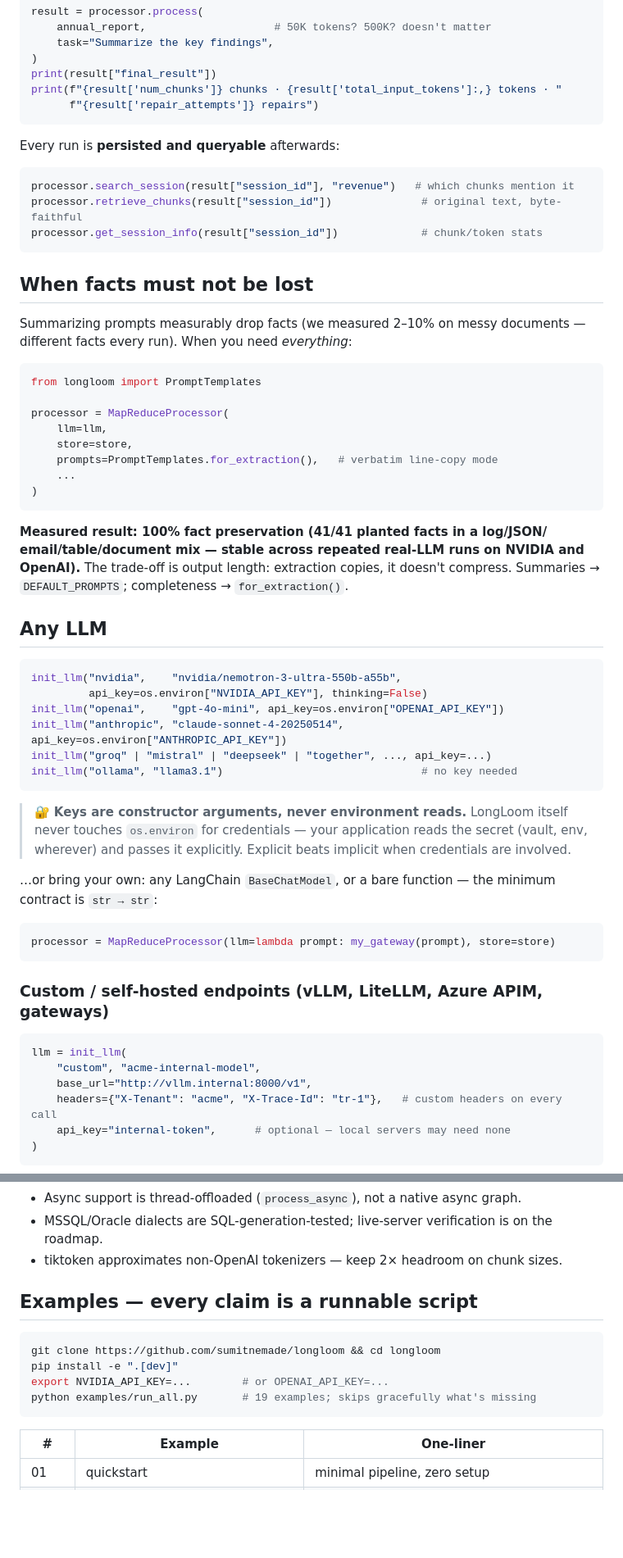
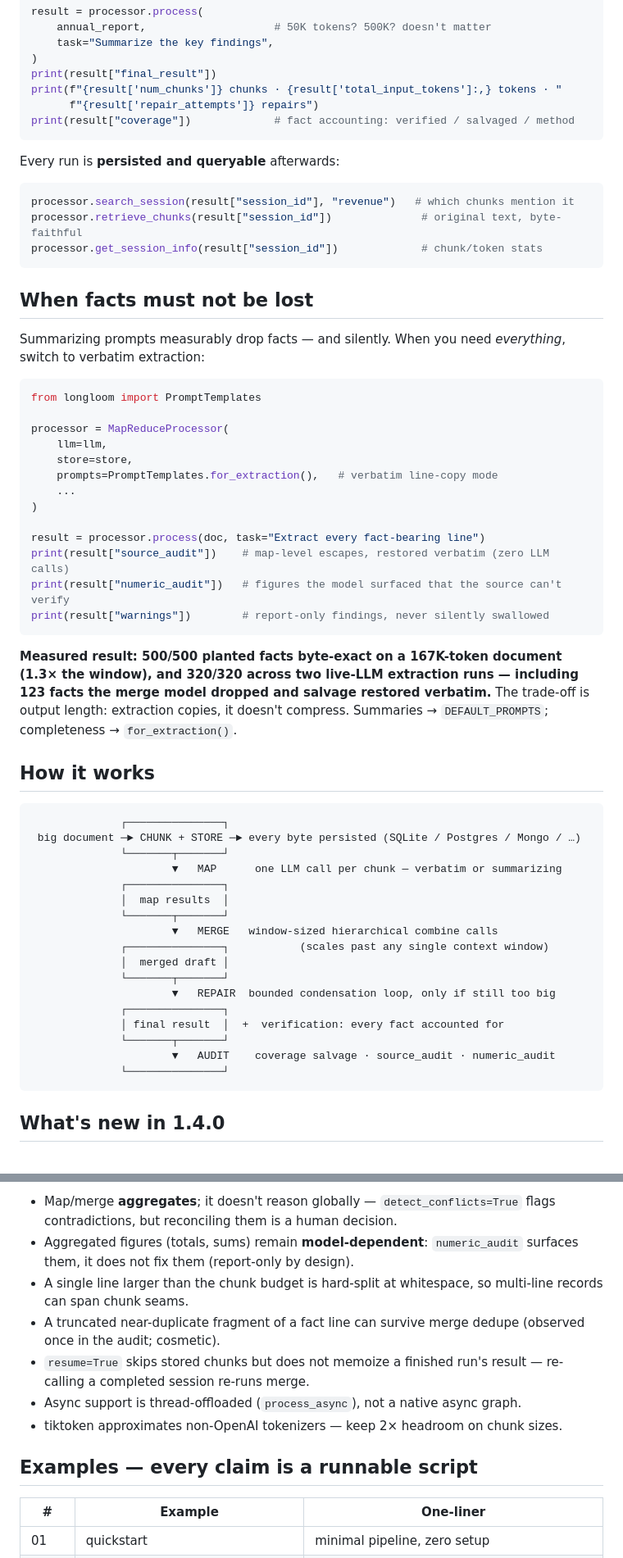
Before and after one commit to sumitnemade/longloom, a Markdown page: README.md, 2 parts joined by grey strips. Shown at 82% size. GitHub-like rendering; blank space fills up the shorter version.

````diff
--- a/README.md
+++ b/README.md
@@ -90,6 +81,7 @@ result = processor.process(
 print(result["final_result"])
 print(f"{result['num_chunks']} chunks · {result['total_input_tokens']:,} tokens · "
       f"{result['repair_attempts']} repairs")
+print(result["coverage"])             # fact accounting: verified / salvaged / method
 ```
 
 Every run is **persisted and queryable** afterwards:
@@ -102,8 +94,7 @@ processor.get_session_info(result["session_id"])             # chunk/token stats
 
 ## When facts must not be lost
 
-Summarizing prompts measurably drop facts (we measured 2–10% on messy
-documents — different facts every run). When you need *everything*:
+Summarizing prompts measurably drop facts — and silently. When you need *everything*, switch to verbatim extraction:
 
 ```python
 from longloom import PromptTemplates
@@ -114,44 +105,36 @@ processor = MapReduceProcessor(
     prompts=PromptTemplates.for_extraction(),   # verbatim line-copy mode
     ...
 )
+
+result = processor.process(doc, task="Extract every fact-bearing line")
+print(result["source_audit"])    # map-level escapes, restored verbatim (zero LLM calls)
+print(result["numeric_audit"])   # figures the model surfaced that the source can't verify
+print(result["warnings"])        # report-only findings, never silently swallowed
 ```
 
-**Measured result: 100% fact preservation (41/41 planted facts in a log/JSON/
-email/table/document mix — stable across repeated real-LLM runs on NVIDIA and
-OpenAI).** The trade-off is output length: extraction copies, it doesn't
-compress. Summaries → `DEFAULT_PROMPTS`; completeness → `for_extraction()`.
+**Measured result: 500/500 planted facts byte-exact on a 167K-token document (1.3× the window), and 320/320 across two live-LLM extraction runs — including 123 facts the merge model dropped and salvage restored verbatim.** The trade-off is output length: extraction copies, it doesn't compress. Summaries → `DEFAULT_PROMPTS`; completeness → `for_extraction()`.
 
-## Any LLM
+## How it works
 
-```python
-init_llm("nvidia",    "nvidia/nemotron-3-ultra-550b-a55b",
-         api_key=os.environ["NVIDIA_API_KEY"], thinking=False)
-init_llm("openai",    "gpt-4o-mini", api_key=os.environ["OPENAI_API_KEY"])
-init_llm("anthropic", "claude-sonnet-4-20250514", api_key=os.environ["ANTHROPIC_API_KEY"])
-init_llm("groq" | "mistral" | "deepseek" | "together", ..., api_key=...)
-init_llm("ollama", "llama3.1")                               # no key needed
+```text
+              ┌───────────────┐
+ big document ─► CHUNK + STORE ─► every byte persisted (SQLite / Postgres / Mongo / …)
+              └───────┬───────┘
+                      ▼   MAP      one LLM call per chunk — verbatim or summarizing
+              ┌───────────────┐
+              │  map results  │
+              └───────┬───────┘
+                      ▼   MERGE   window-sized hierarchical combine calls
+              ┌───────────────┐           (scales past any single context window)
+              │  merged draft │
+              └───────┬───────┘
+                      ▼   REPAIR  bounded condensation loop, only if still too big
+              ┌───────────────┐
+              │ final result  │  +  verification: every fact accounted for
+              └───────┬───────┘
+                      ▼   AUDIT    coverage salvage · source_audit · numeric_audit
+              └───────────────┘
 ```
 
-> 🔐 **Keys are constructor arguments, never environment reads.** LongLoom
-> itself never touches `os.environ` for credentials — your application reads
-> the secret (vault, env, wherever) and passes it explicitly. Explicit beats
-> implicit when credentials are involved.
+## What's new in 1.4.0
 
-…or bring your own: any LangChain `BaseChatModel`, or a bare function —
-the minimum contract is `str → str`:
-
-```python
-processor = MapReduceProcessor(llm=lambda prompt: my_gateway(prompt), store=store)
-```
-
-### Custom / self-hosted endpoints (vLLM, LiteLLM, Azure APIM, gateways)
-
-```python
-llm = init_llm(
-    "custom", "acme-internal-model",
-    base_url="http://vllm.internal:8000/v1",
-    headers={"X-Tenant": "acme", "X-Trace-Id": "tr-1"},   # custom headers on every call
-    api_key="internal-token",      # optional — local servers may need none
-)
-```
-
@@ -246,16 +215,12 @@ identical session IDs. See `examples/17_embed_existing_database.py`.
+- Map/merge **aggregates**; it doesn't reason globally — `detect_conflicts=True` flags contradictions, but reconciling them is a human decision.
+- Aggregated figures (totals, sums) remain **model-dependent**: `numeric_audit` surfaces them, it does not fix them (report-only by design).
+- A single line larger than the chunk budget is hard-split at whitespace, so multi-line records can span chunk seams.
+- A truncated near-duplicate fragment of a fact line can survive merge dedupe (observed once in the audit; cosmetic).
+- `resume=True` skips stored chunks but does not memoize a finished run's result — re-calling a completed session re-runs merge.
 - Async support is thread-offloaded (`process_async`), not a native async graph.
-- MSSQL/Oracle dialects are SQL-generation-tested; live-server verification
-  is on the roadmap.
 - tiktoken approximates non-OpenAI tokenizers — keep 2× headroom on chunk sizes.
 
 ## Examples — every claim is a runnable script
-
-```bash
-git clone https://github.com/sumitnemade/longloom && cd longloom
-pip install -e ".[dev]"
-export NVIDIA_API_KEY=...        # or OPENAI_API_KEY=...
-python examples/run_all.py       # 19 examples; skips gracefully what's missing
-```
 
 | # | Example | One-liner |
 |---|---|---|
````
Also changed, not shown: other parts of README.md (+100 -142 lines), assets/fact_retention_benchmark.png (added).
